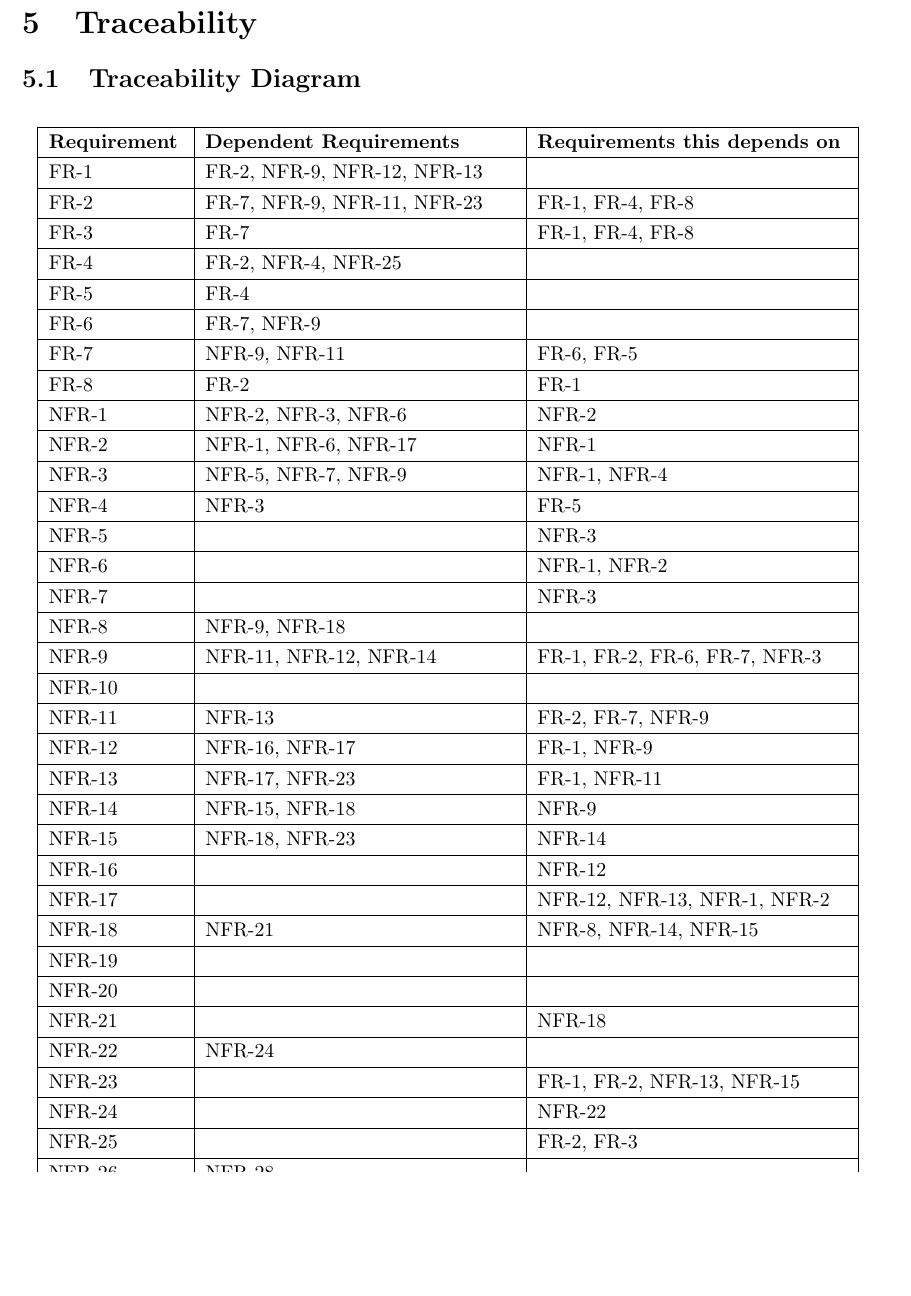
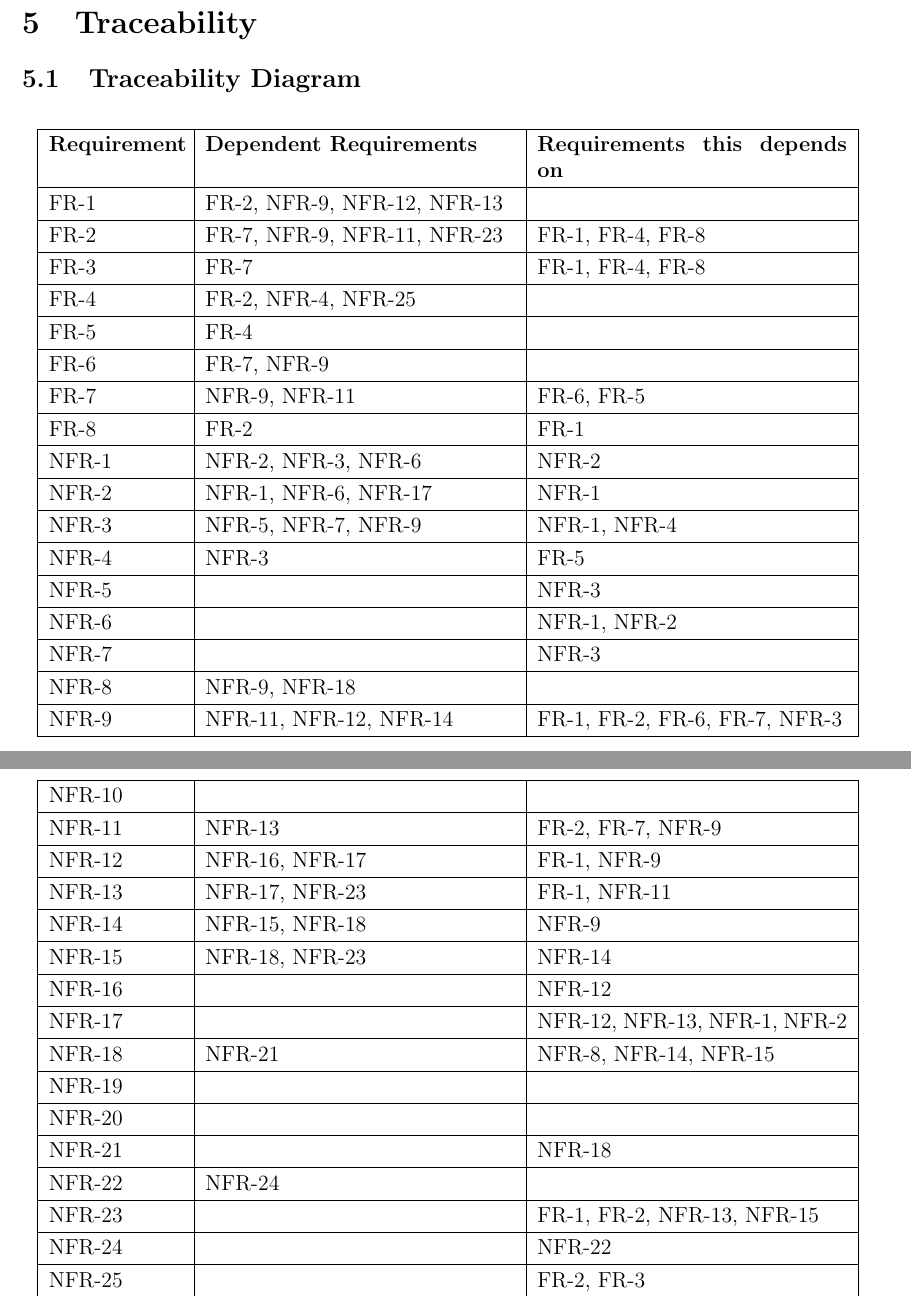
Before and after one commit to jordanbierbrier/capstone, a LaTeX document (docs/SRS/SRS.tex): part of page 26 of 34 before the commit and two parts of pages 24 and 25 of 32 after it, the two joined at a grey line, cut so that both start at the same text, the shorter picture padded with empty space. Compiled offline with pdfLaTeX.

Commit message:
- Updated Formatting
- Updated trace format

```diff
--- a/docs/SRS/SRS.tex
+++ b/docs/SRS/SRS.tex
@@ -1216,10 +1216,9 @@ User Selection & If device is active & Mode Selection & What mode is required \\
 
 \subsection{Traceability Diagram}
 
-\begin{table}[H]
-  \centering
-  \small
-  \begin{tabular}{|p{2.6cm}|p{6cm}|p{6cm}|}
+\begin{longtable}{|p{2.6cm}|p{6cm}|p{6cm}|}
+
+  \endfirsthead
   \hline
   \textbf{Requirement} & \textbf{Dependent Requirements}     & \textbf{Requirements this depends on} \\ \hline
   FR-1                 & FR-2, NFR-9, NFR-12, NFR-13 & \textbf{}                             \\ \hline
@@ -1258,10 +1257,9 @@ User Selection & If device is active & Mode Selection & What mode is required \\
   NFR-26               & NFR-28                              &                                       \\ \hline
   NFR-27               &                                     &                                       \\ \hline
   NFR-28               &                                     & NFR-26                                \\ \hline
-  \end{tabular}
   \caption{Traceability diagram}
   \label{tab:my-table}
-  \end{table}
+  \end{longtable}
 
 \subsection{Phase in Diagram}
 
```
Also changed, not shown: docs/SRS/SRS.pdf, docs/SRS/SRS.tex (9 more changed lines).
